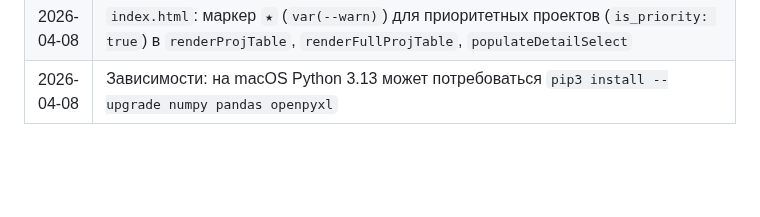
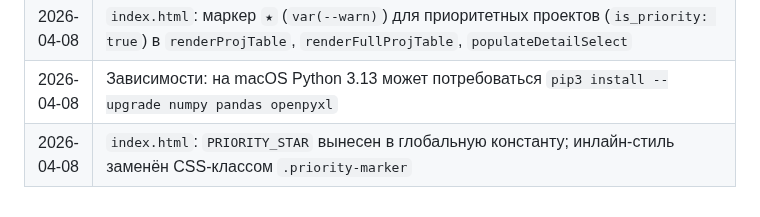
Before and after one commit to VASEN/transformation-dashboard, a Markdown page: CLAUDE.md, the part around the change. Drawn GitHub-style; blank space fills up the shorter version.

Commit message:
CLAUDE.md: добавлена запись о рефакторинге PRIORITY_STAR и .priority-marker
https://claude.ai/code/session_01G1XYvz4Ei31zwoQtA1ab3X

```diff
--- a/CLAUDE.md
+++ b/CLAUDE.md
@@ -301,3 +301,4 @@ python3 process_report.py ОТЧЕТ_01_04.md --data data.json  # явный п
 | 2026-04-08 | `index.html`: хотфикс — `notActive` (необъявленная переменная после рефакторинга) заменена на глобальный `CLOSED_STATUSES` в `computeTaskKPIs` |
 | 2026-04-08 | `index.html`: маркер `★` (`var(--warn)`) для приоритетных проектов (`is_priority: true`) в `renderProjTable`, `renderFullProjTable`, `populateDetailSelect` |
 | 2026-04-08 | Зависимости: на macOS Python 3.13 может потребоваться `pip3 install --upgrade numpy pandas openpyxl` |
+| 2026-04-08 | `index.html`: `PRIORITY_STAR` вынесен в глобальную константу; инлайн-стиль заменён CSS-классом `.priority-marker` |
```
